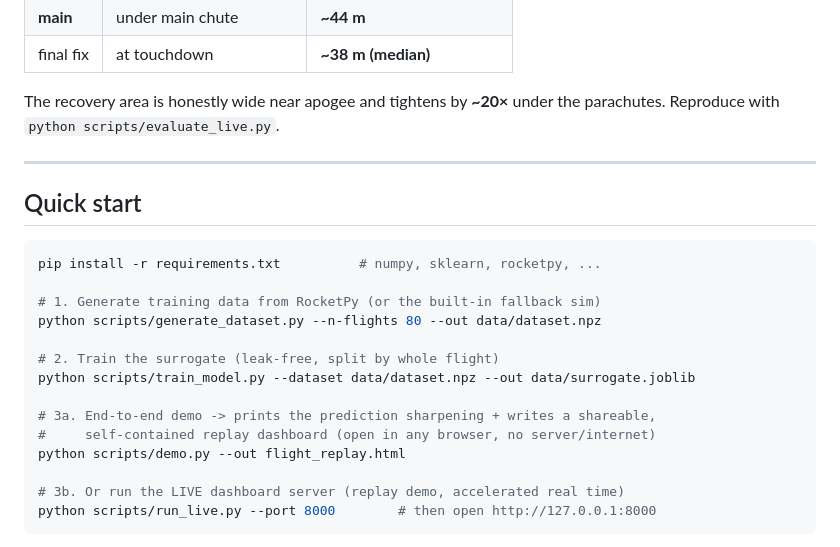
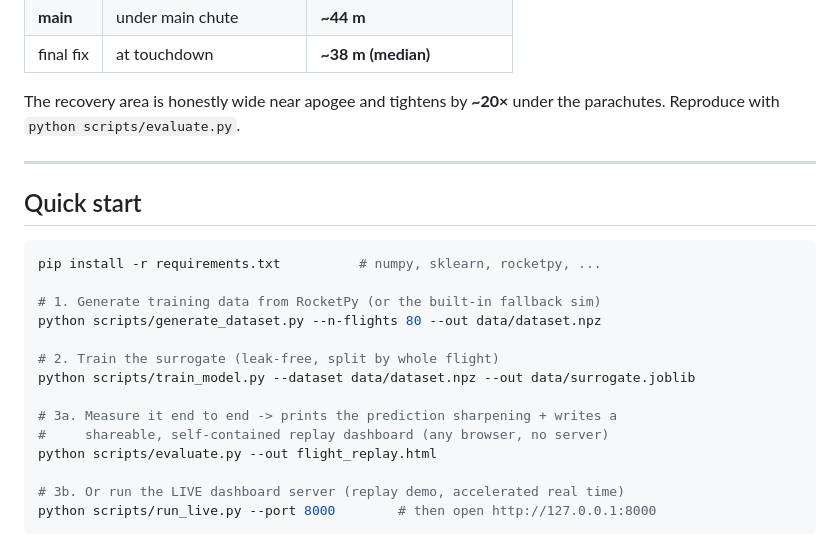
Before and after one commit to HansiKodikara/landing-estimator-ard, a Markdown page: README.md, the part around one of its changes. Drawn GitHub-style.

```diff
--- a/README.md
+++ b/README.md
@@ -54,7 +54,7 @@ held-out flights. Mean landing-point error by phase:
 | final fix    | at touchdown            | **~38 m (median)** |
 
 The recovery area is honestly wide near apogee and tightens by **~20×** under the
-parachutes. Reproduce with `python scripts/evaluate_live.py`.
+parachutes. Reproduce with `python scripts/evaluate.py`.
 
 ---
 
@@ -69,9 +69,9 @@ python scripts/generate_dataset.py --n-flights 80 --out data/dataset.npz
 # 2. Train the surrogate (leak-free, split by whole flight)
 python scripts/train_model.py --dataset data/dataset.npz --out data/surrogate.joblib
 
-# 3a. End-to-end demo -> prints the prediction sharpening + writes a shareable,
-#     self-contained replay dashboard (open in any browser, no server/internet)
-python scripts/demo.py --out flight_replay.html
+# 3a. Measure it end to end -> prints the prediction sharpening + writes a
+#     shareable, self-contained replay dashboard (any browser, no server)
+python scripts/evaluate.py --out flight_replay.html
 
 # 3b. Or run the LIVE dashboard server (replay demo, accelerated real time)
 python scripts/run_live.py --port 8000        # then open http://127.0.0.1:8000
```
Also changed, not shown: other parts of README.md (+50 -36 lines).
